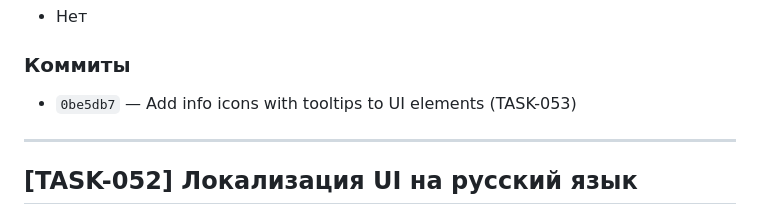
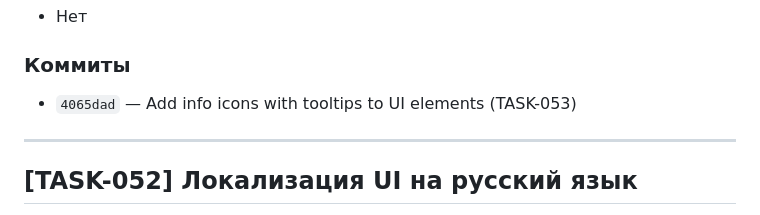
Before and after one commit to Evgexajs/spyfallAI, a Markdown page: progress.md, the part around the change. Rendered like a GitHub page.

Commit message:
Update TASK-053 progress entry with commit hash
Co-Authored-By: Claude Opus 4.5 <noreply@anthropic.com>

```diff
--- a/progress.md
+++ b/progress.md
@@ -62,7 +62,7 @@
 - Нет
 
 ### Коммиты
-- `0be5db7` — Add info icons with tooltips to UI elements (TASK-053)
+- `4065dad` — Add info icons with tooltips to UI elements (TASK-053)
 
 ---
 
```
